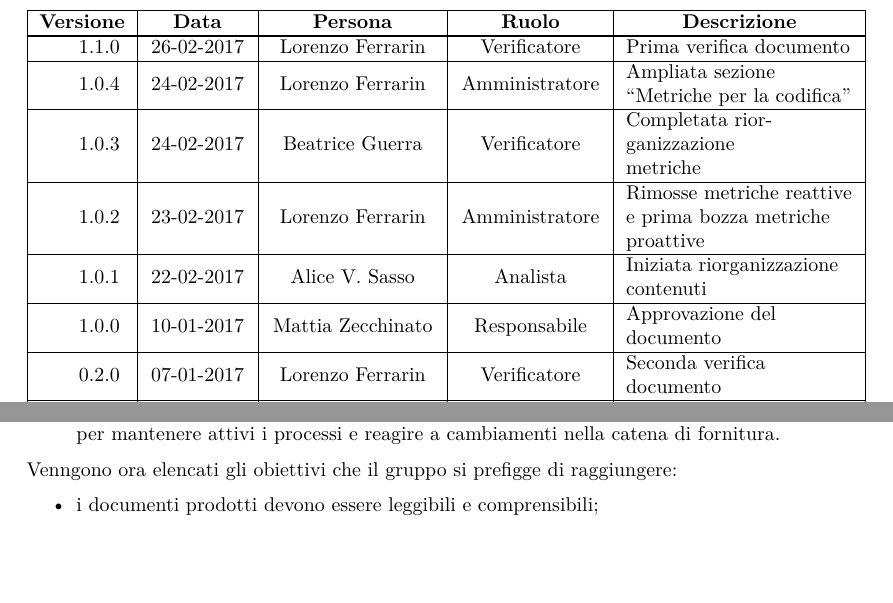
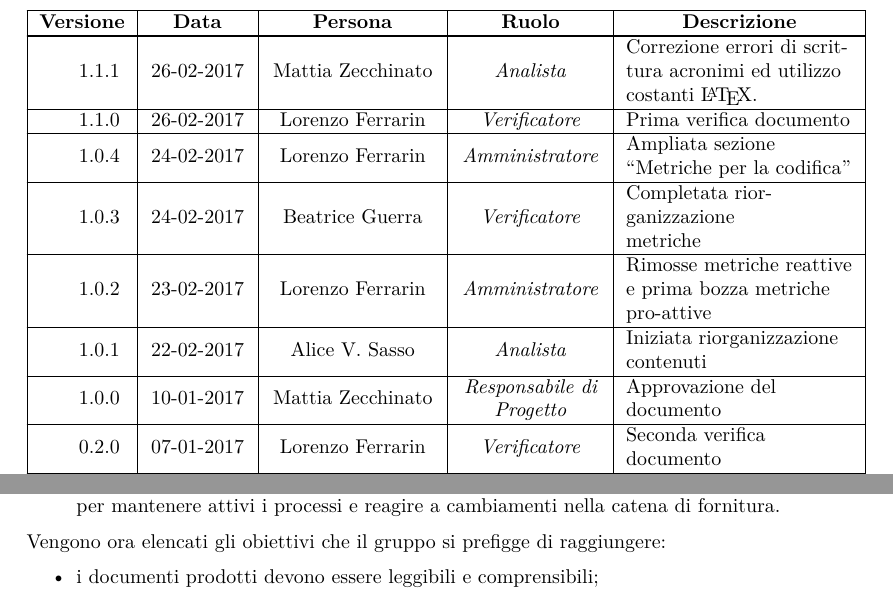
Before and after one commit to or-bit/WIP-docs, a LaTeX document (LaTex/documenti/PianoDiQualifica/PianoDiQualifica.tex, which reads LaTex/documenti/PianoDiQualifica/capitolo-gestioneQualita-generale.tex, LaTex/documenti/PianoDiQualifica/diario_modifiche.tex): two parts of pages 2 and 7 of 22, joined at a grey line, cut so that both start at the same text, the shorter picture padded with empty space. Compiled offline with pdfLaTeX.

Commit message:
Spellcheck run Piano di Qualifica

```diff
--- a/LaTex/documenti/PianoDiQualifica/capitolo-gestioneQualita-generale.tex
+++ b/LaTex/documenti/PianoDiQualifica/capitolo-gestioneQualita-generale.tex
@@ -24,7 +24,7 @@ Gli standard ISO 9000 e 9001 per la qualità di processo sono basati su norme e
 	\item \textbf{Relationship management}: il mantenimento dei rapporti con l'esterno è fondamentale per mantenere attivi i processi e reagire a cambiamenti nella catena di fornitura.
 \end{itemize}
 
-Venngono ora elencati gli obiettivi che il gruppo si prefigge di raggiungere:
+Vengono ora elencati gli obiettivi che il gruppo si prefigge di raggiungere:
 \begin{itemize}
 	\item i documenti prodotti devono essere leggibili e comprensibili;
 	\item i documenti prodotti devono essere aggiornati;
--- a/LaTex/documenti/PianoDiQualifica/diario_modifiche.tex
+++ b/LaTex/documenti/PianoDiQualifica/diario_modifiche.tex
@@ -14,21 +14,21 @@
 	\endlastfoot
 
 	% IN ORDINE DALLA MODIFICA PIÙ RECENTE ALLA PIÙ VECCHIA
-	\hline 1.1.0 & 26-02-2017 & Lorenzo Ferrarin & Verificatore & Prima verifica documento \\
+	\hline 1.1.1 & 26-02-2017 & \mattia & \Analista & Correzione errori di scrittura acronimi ed utilizzo costanti \LaTeX. \\
 
-	\hline 1.0.4 & 24-02-2017 & Lorenzo Ferrarin & Amministratore & Ampliata sezione \virgolette{Metriche per la codifica} \\
+	\hline 1.1.0 & 26-02-2017 & Lorenzo Ferrarin & \Verificatore & Prima verifica documento \\
 
-	\hline 1.0.3 & 24-02-2017 & Beatrice Guerra & Verificatore & Completata riorganizzazione metriche \\
+	\hline 1.0.4 & 24-02-2017 & Lorenzo Ferrarin & \Amministratore & Ampliata sezione \virgolette{Metriche per la codifica} \\
 
-	\hline 1.0.2 & 23-02-2017 & Lorenzo Ferrarin & Amministratore & Rimosse metriche reattive e prima bozza metriche proattive \\
+	\hline 1.0.3 & 24-02-2017 & Beatrice Guerra & \Verificatore & Completata riorganizzazione metriche \\
 
-	\hline 1.0.1 & 22-02-2017 & Alice V. Sasso & Analista & Iniziata riorganizzazione contenuti \\
+	\hline 1.0.2 & 23-02-2017 & Lorenzo Ferrarin & \Amministratore & Rimosse metriche reattive e prima bozza metriche pro-attive \\
 
-	\hline 1.0.0 & 10-01-2017 & Mattia Zecchinato & Responsabile & Approvazione del documento \\
+	\hline 1.0.1 & 22-02-2017 & Alice V. Sasso & \Analista & Iniziata riorganizzazione contenuti \\
 
-	\hline 0.2.0 & 07-01-2017 & Lorenzo Ferrarin & Verificatore & Seconda verifica documento \\
+	\hline 1.0.0 & 10-01-2017 & Mattia Zecchinato & \Responsabile & Approvazione del documento \\
 
-	\hline 0.1.0 & 04-01-2017 & Marco Ponchia & Verificatore & Prima verifica del documento \\
+	\hline 0.2.0 & 07-01-2017 & Lorenzo Ferrarin & \Verificatore & Seconda verifica documento \\
 
-	\hline 0.0.7 & 29-12-2016 & Alice V. Sasso & Analista & Stesura appendici \\
+	\hline 0.1.0 & 04-01-2017 & Marco Ponchia & \Verificatore & Prima verifica del documento \\
 
```
Also changed, not shown: LaTex/documenti/PianoDiQualifica/appendice-tracciamentoTestIntegrazione.tex (+3 -3 lines), LaTex/documenti/PianoDiQualifica/capitolo-gestioneQualita-dettaglio.tex (+2 -2 lines), LaTex/documenti/PianoDiQualifica/diario_modifiche.tex (16 more changed lines), 2 other files.
